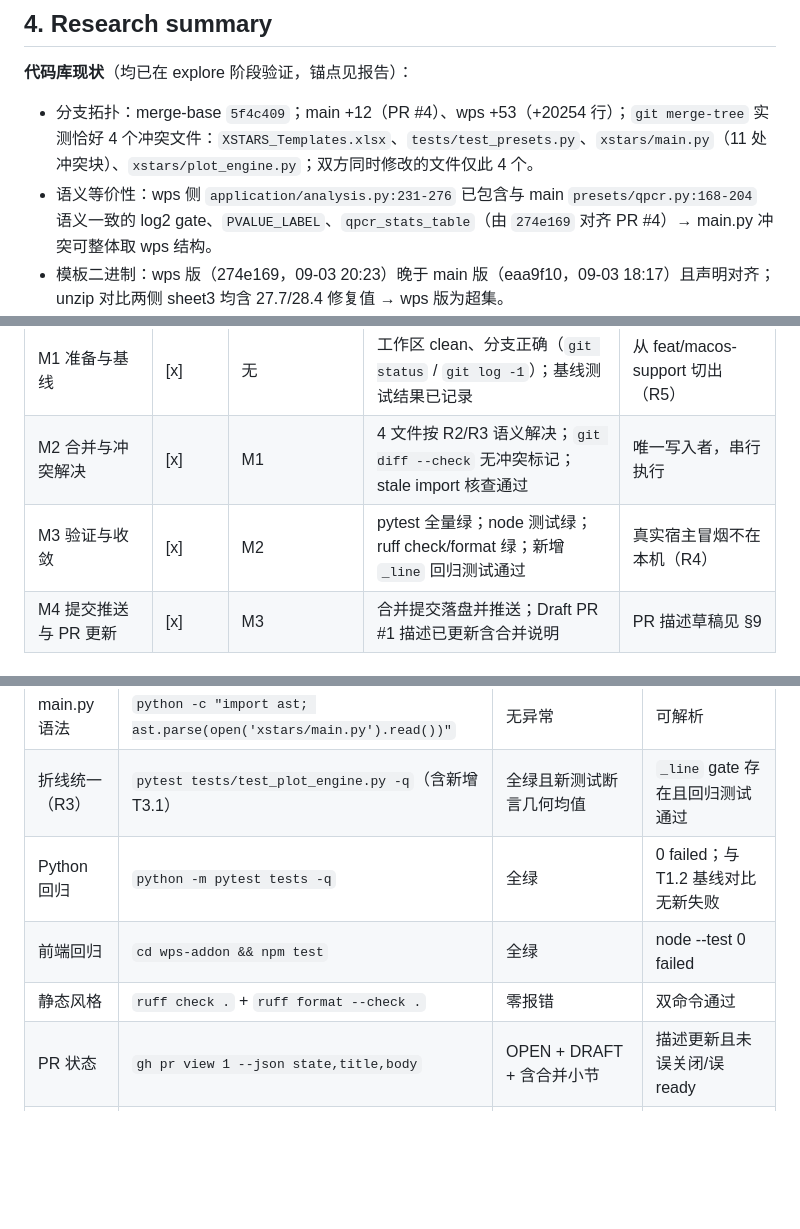
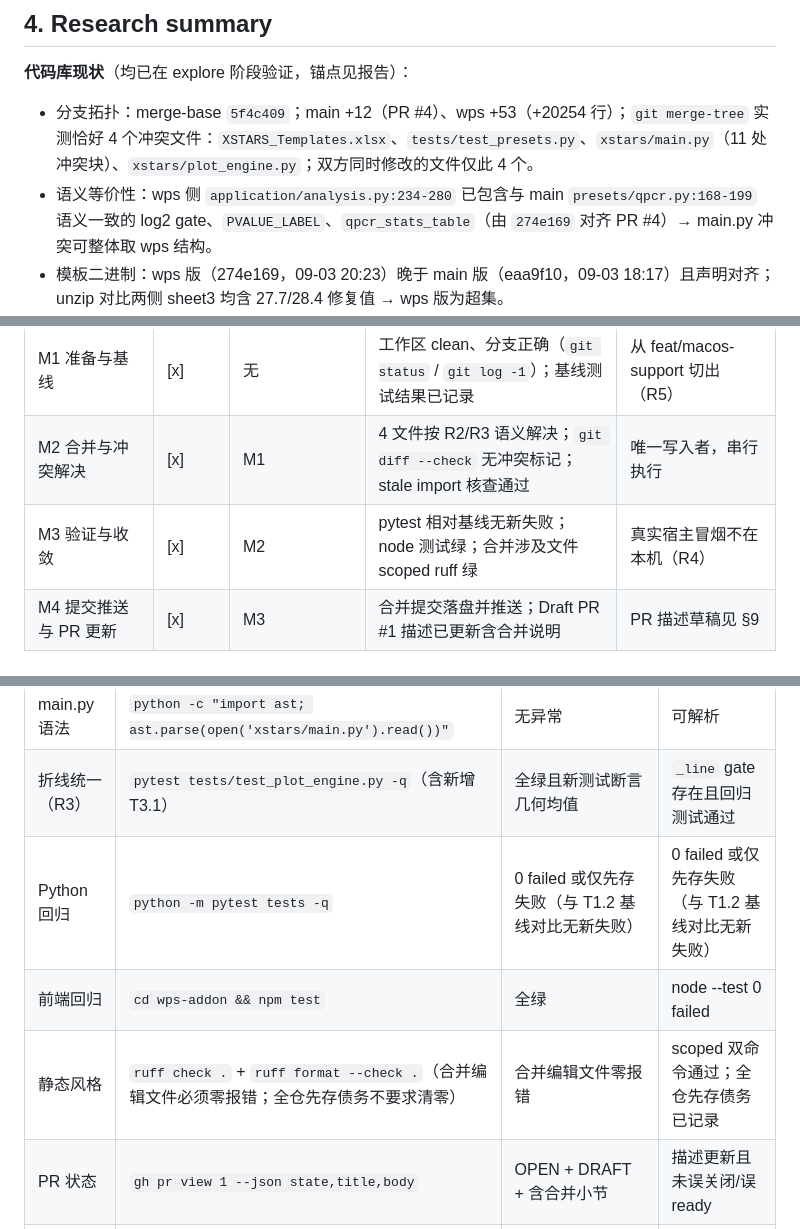
Before and after one commit to Frankkk1912/xstars, a Markdown page: plans/20260906-merge-main-wps-support.md, 3 parts joined by grey strips. Rendered like a GitHub page; blank space fills up the shorter version.

Commit message:
docs(plan): rev 3 — align validation wording with evidence, register DC3/DC4 from review round 2

```diff
--- a/plans/20260906-merge-main-wps-support.md
+++ b/plans/20260906-merge-main-wps-support.md
@@ -39,7 +40,7 @@
 **代码库现状**（均已在 explore 阶段验证，锚点见报告）：
 
 - 分支拓扑：merge-base `5f4c409`；main +12（PR #4）、wps +53（+20254 行）；`git merge-tree` 实测恰好 4 个冲突文件：`XSTARS_Templates.xlsx`、`tests/test_presets.py`、`xstars/main.py`（11 处冲突块）、`xstars/plot_engine.py`；双方同时修改的文件仅此 4 个。
-- 语义等价性：wps 侧 `application/analysis.py:231-276` 已包含与 main `presets/qpcr.py:168-204` 语义一致的 log2 gate、`PVALUE_LABEL`、`qpcr_stats_table`（由 `274e169` 对齐 PR #4）→ main.py 冲突可整体取 wps 结构。
+- 语义等价性：wps 侧 `application/analysis.py:234-280` 已包含与 main `presets/qpcr.py:168-199` 语义一致的 log2 gate、`PVALUE_LABEL`、`qpcr_stats_table`（由 `274e169` 对齐 PR #4）→ main.py 冲突可整体取 wps 结构。
 - 模板二进制：wps 版（274e169，09-03 20:23）晚于 main 版（eaa9f10，09-03 18:17）且声明对齐；unzip 对比两侧 sheet3 均含 27.7/28.4 修复值 → wps 版为超集。
 - 折线图分歧：wps `plot_engine.py:225-233` 的 `_line` qPCR 几何均值 gate 来自 1c19a63 原始实现；main PR #4 未移植，且其 Plan Non-goal 10（`plans/20260903-qpcr-log-space-excel-sync.md:53`）"1c 只特化 BAR_SCATTER"与 1c19a63 实际代码（`git show 1c19a63:xstars/plot_engine.py:225`）矛盾。访谈决策：取 wps 行为。
 - 测试：main `tests/test_presets.py` 为超集（+308 行，含 log-space 交叉验证 :590-647），wps 侧 delta（+17/-5：import 重排 + `analyze(log2_df)` 断言）已被覆盖；`tests/test_plot_engine.py` 仅 main 修改（+77），无 qPCR 折线图断言，与 R3 不冲突；两侧均无 `_line` qPCR 回归测试（缺口 → T3.1）。
@@ -70,7 +71,7 @@
 | --- | --- | --- | --- | --- |
 | M1 准备与基线 | [x] | 无 | 工作区 clean、分支正确（`git status` / `git log -1`）；基线测试结果已记录 | 从 feat/macos-support 切出（R5） |
 | M2 合并与冲突解决 | [x] | M1 | 4 文件按 R2/R3 语义解决；`git diff --check` 无冲突标记；stale import 核查通过 | 唯一写入者，串行执行 |
-| M3 验证与收敛 | [x] | M2 | pytest 全量绿；node 测试绿；ruff check/format 绿；新增 `_line` 回归测试通过 | 真实宿主冒烟不在本机（R4） |
+| M3 验证与收敛 | [x] | M2 | pytest 相对基线无新失败；node 测试绿；合并涉及文件 scoped ruff 绿 | 真实宿主冒烟不在本机（R4） |
 | M4 提交推送与 PR 更新 | [x] | M3 | 合并提交落盘并推送；Draft PR #1 描述已更新含合并说明 | PR 描述草稿见 §9 |
 
 ## 7. 分 milestone 的 To-do checkbox 清单
@@ -165,9 +166,9 @@
 | 模板正确性 | `git diff origin/feature/wps-support -- XSTARS_Templates.xlsx` | 空 | 与 wps 对齐版逐字节一致 |
 | main.py 语法 | `python -c "import ast; ast.parse(open('xstars/main.py').read())"` | 无异常 | 可解析 |
 | 折线统一（R3） | `pytest tests/test_plot_engine.py -q`（含新增 T3.1） | 全绿且新测试断言几何均值 | `_line` gate 存在且回归测试通过 |
-| Python 回归 | `python -m pytest tests -q` | 全绿 | 0 failed；与 T1.2 基线对比无新失败 |
+| Python 回归 | `python -m pytest tests -q` | 0 failed 或仅先存失败（与 T1.2 基线对比无新失败） | 0 failed 或仅先存失败（与 T1.2 基线对比无新失败） |
 | 前端回归 | `cd wps-addon && npm test` | 全绿 | node --test 0 failed |
-| 静态风格 | `ruff check .` + `ruff format --check .` | 零报错 | 双命令通过 |
+| 静态风格 | `ruff check .` + `ruff format --check .`（合并编辑文件必须零报错；全仓先存债务不要求清零） | 合并编辑文件零报错 | scoped 双命令通过；全仓先存债务已记录 |
 | PR 状态 | `gh pr view 1 --json state,title,body` | OPEN + DRAFT + 含合并小节 | 描述更新且未误关闭/误 ready |
 | 人工验证（标注项） | 真实 Excel/WPS 宿主 qPCR 柱状+折线冒烟 | 由具备 Windows/WPS 环境者执行 | 本环境不可行，PR 中标注为人工验证项，责任人在 PR 描述中指派 |
 
```
Also changed, not shown: other parts of plans/20260906-merge-main-wps-support.md (+6 -2 lines).
